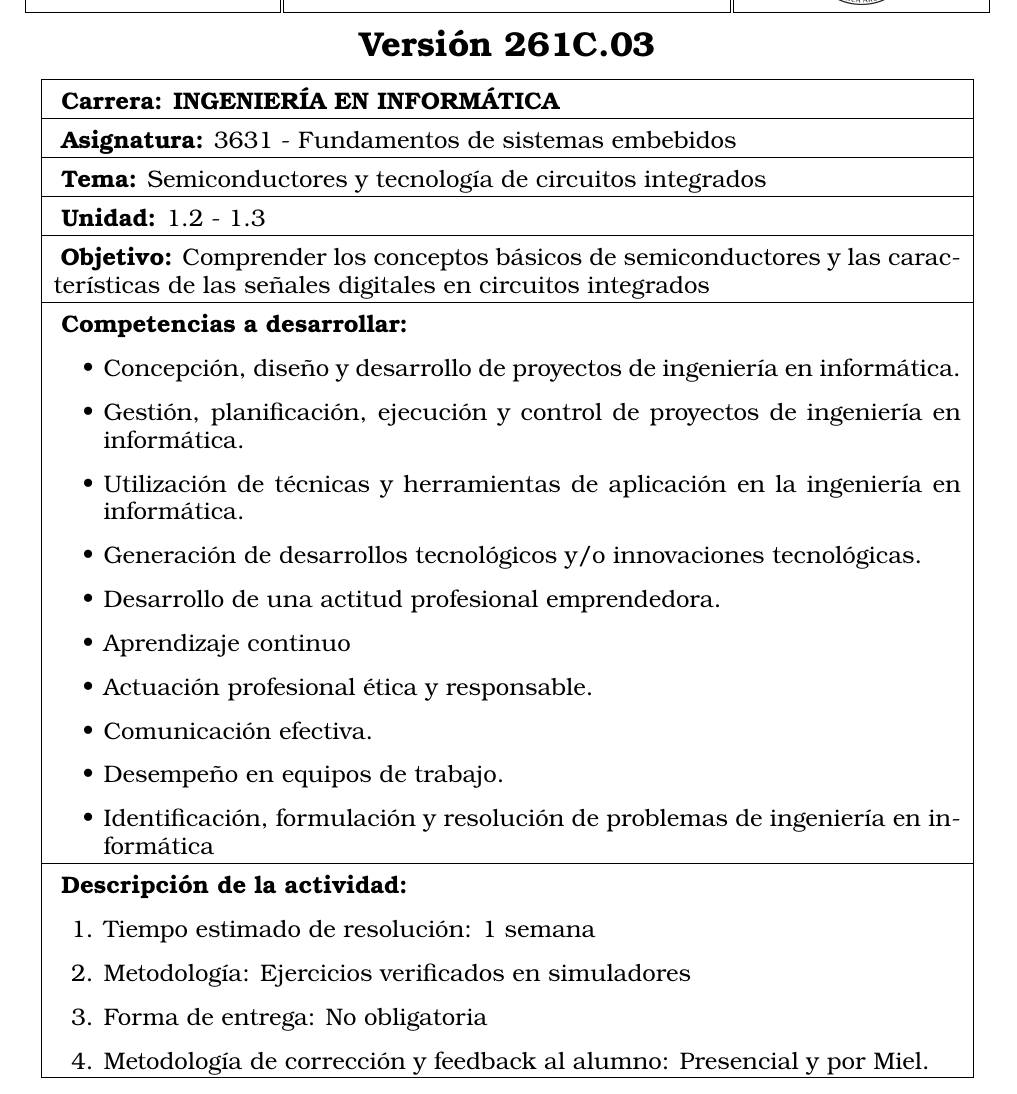
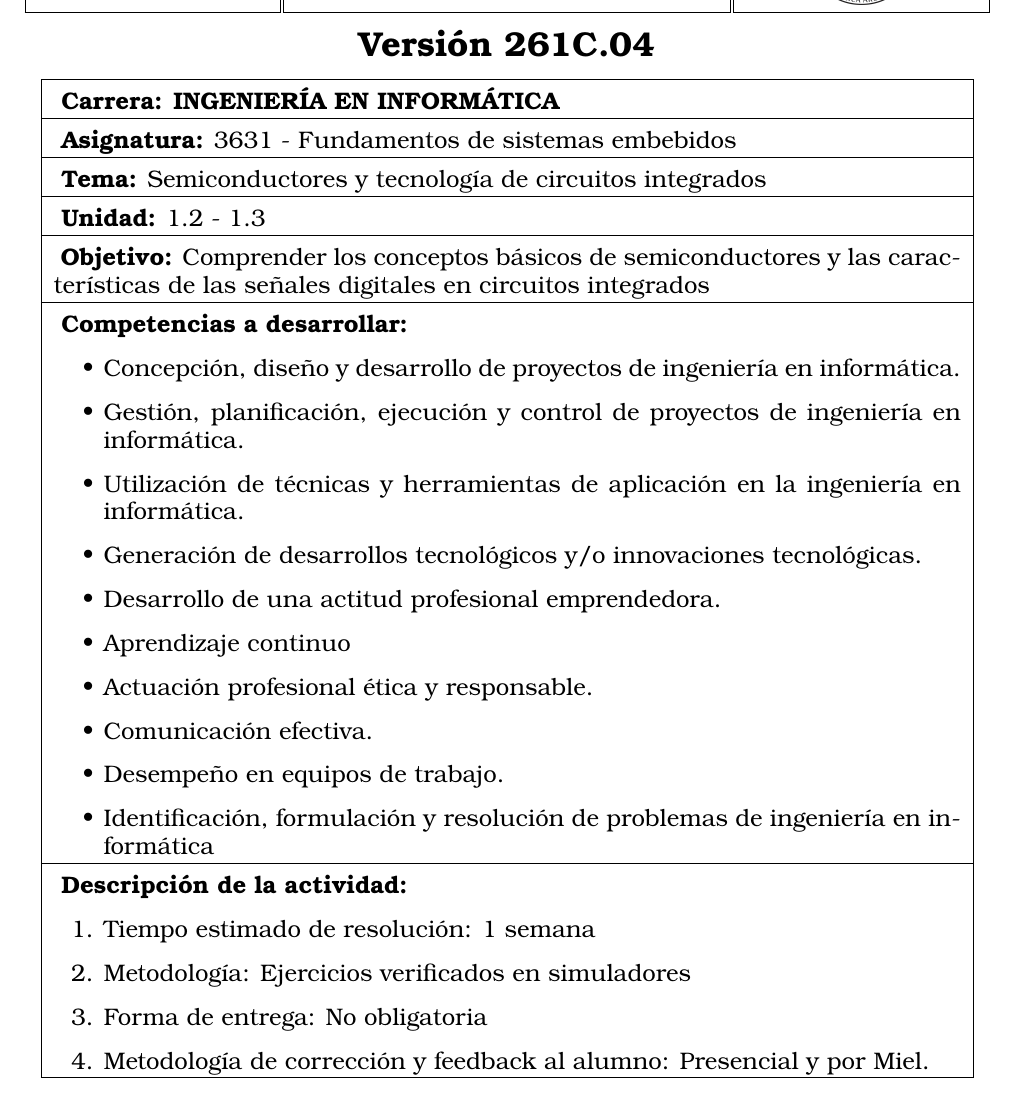
Before and after one commit to edgardogho/guiastp, a LaTeX document (FundamentosDeSistemasEmbebidos/FSE_Unidad1.2-1.3.tex): part of page 1 of 13, cut so that both start at the same text. Compiled offline with pdfLaTeX.

Commit message:
Bump de version

```diff
--- a/FundamentosDeSistemasEmbebidos/FSE_Unidad1.2-1.3.tex
+++ b/FundamentosDeSistemasEmbebidos/FSE_Unidad1.2-1.3.tex
@@ -61,7 +61,7 @@
 \newcommand{\Titulo}{Trabajo Práctico 1.2-1.3}
 \newcommand{\Subtitulo}{Semiconductores y tecnología }
 \newcommand{\SubtituloDos}{de circuitos integrados}
-\newcommand{\Version}{Versión 261C.03}
+\newcommand{\Version}{Versión 261C.04}
 \newcommand{\Carrera}{INGENIERÍA EN INFORMÁTICA}
 \newcommand{\Asignatura}{3631 - Fundamentos de sistemas embebidos}
 \newcommand{\Tema}{Semiconductores y tecnología de circuitos integrados}
```
Also changed, not shown: FundamentosDeSistemasEmbebidos/FSE_Unidad1.2-1.3.pdf.
